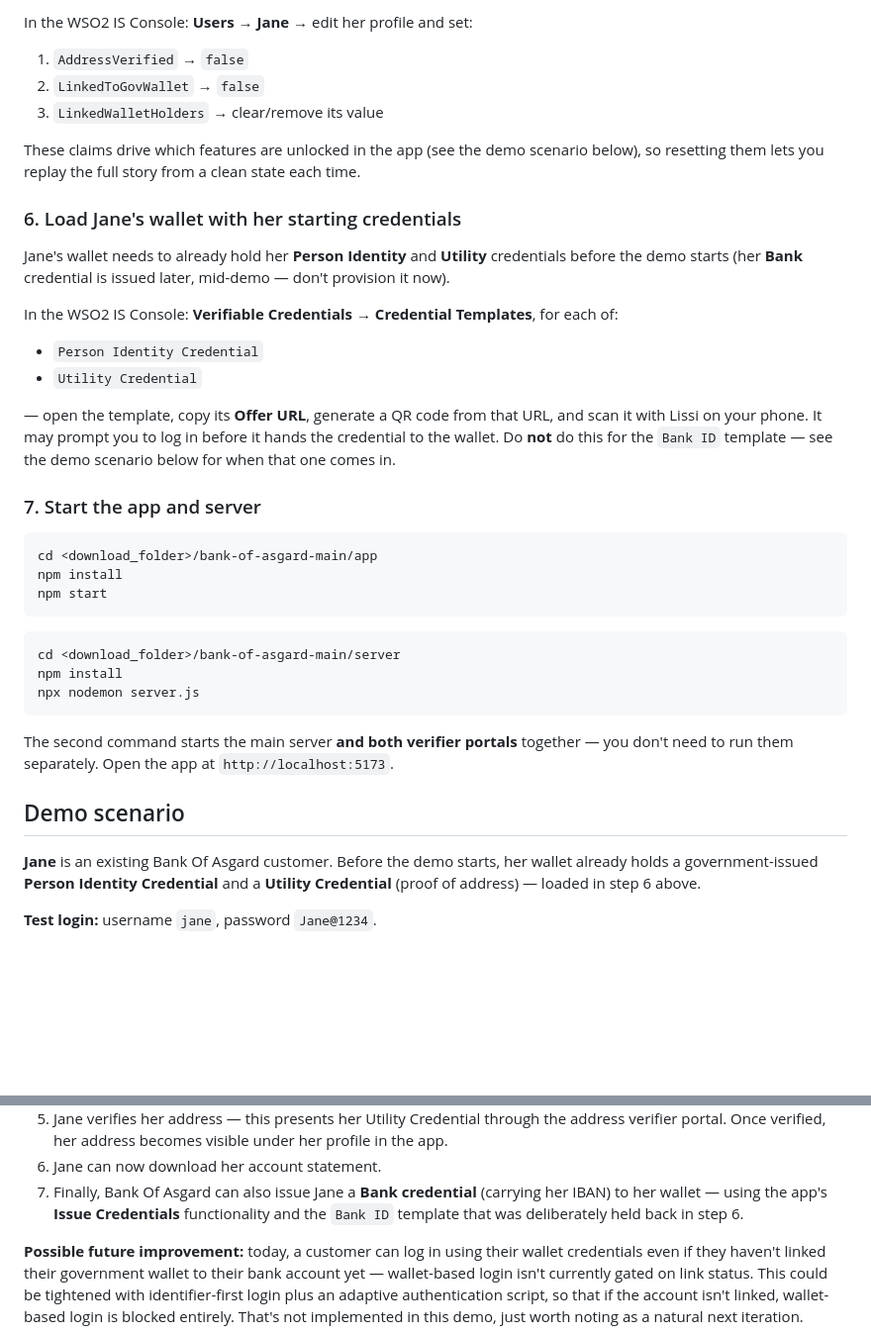
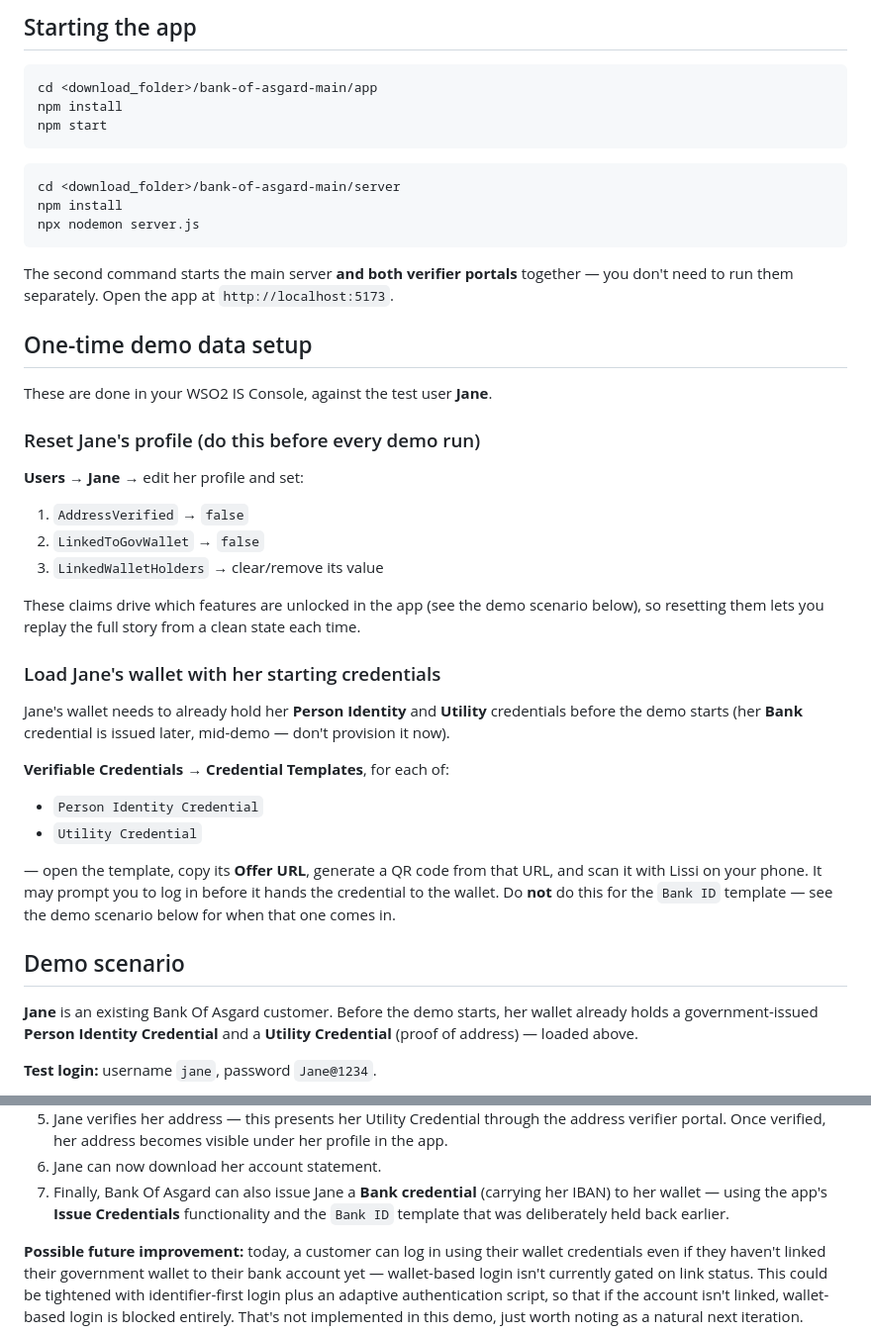
Before and after one commit to krishnia92/VCDemo, a Markdown page: README.md, 2 parts joined by grey strips. Shown at 99% size. Drawn GitHub-style; blank space fills up the shorter version.

````diff
--- a/README.md
+++ b/README.md
@@ -76,29 +39,5 @@ These are manual edits (no script is included in this repo):
 
-In the WSO2 IS Console: **Users → Jane** → edit her profile and set:
-
-1. `AddressVerified` → `false`
-2. `LinkedToGovWallet` → `false`
-3. `LinkedWalletHolders` → clear/remove its value
-
-These claims drive which features are unlocked in the app (see the demo scenario below), so
-resetting them lets you replay the full story from a clean state each time.
-
-### 6. Load Jane's wallet with her starting credentials
-
-Jane's wallet needs to already hold her **Person Identity** and **Utility** credentials before
-the demo starts (her **Bank** credential is issued later, mid-demo — don't provision it now).
-
-In the WSO2 IS Console: **Verifiable Credentials → Credential Templates**, for each of:
-
-- `Person Identity Credential`
-- `Utility Credential`
-
-— open the template, copy its **Offer URL**, generate a QR code from that URL, and scan it
-with Lissi on your phone. It may prompt you to log in before it hands the credential to the
-wallet. Do **not** do this for the `Bank ID` template — see the demo scenario below for when
-that one comes in.
-
-### 7. Start the app and server
+## Starting the app
 
 ```bash
 cd <download_folder>/bank-of-asgard-main/app
@@ -115,11 +54,41 @@ npx nodemon server.js
 The second command starts the main server **and both verifier portals** together — you don't
 need to run them separately. Open the app at `http://localhost:5173`.
 
+## One-time demo data setup
+
+These are done in your WSO2 IS Console, against the test user **Jane**.
+
+### Reset Jane's profile (do this before every demo run)
+
+**Users → Jane** → edit her profile and set:
+
+1. `AddressVerified` → `false`
+2. `LinkedToGovWallet` → `false`
+3. `LinkedWalletHolders` → clear/remove its value
+
+These claims drive which features are unlocked in the app (see the demo scenario below), so
+resetting them lets you replay the full story from a clean state each time.
+
+### Load Jane's wallet with her starting credentials
+
+Jane's wallet needs to already hold her **Person Identity** and **Utility** credentials before
+the demo starts (her **Bank** credential is issued later, mid-demo — don't provision it now).
+
+**Verifiable Credentials → Credential Templates**, for each of:
+
+- `Person Identity Credential`
+- `Utility Credential`
+
+— open the template, copy its **Offer URL**, generate a QR code from that URL, and scan it
+with Lissi on your phone. It may prompt you to log in before it hands the credential to the
+wallet. Do **not** do this for the `Bank ID` template — see the demo scenario below for when
+that one comes in.
+
 ## Demo scenario
 
 **Jane** is an existing Bank Of Asgard customer. Before the demo starts, her wallet already
 holds a government-issued **Person Identity Credential** and a **Utility Credential** (proof of
-address) — loaded in step 6 above.
+address) — loaded above.
 
 **Test login:** username `jane`, password `Jane@1234`.
 
@@ -138,7 +107,7 @@ address) — loaded in step 6 above.
 6. Jane can now download her account statement.
 7. Finally, Bank Of Asgard can also issue Jane a
    **Bank credential** (carrying her IBAN) to her wallet — using the app's **Issue Credentials**
-   functionality and the `Bank ID` template that was deliberately held back in step 6.
+   functionality and the `Bank ID` template that was deliberately held back earlier.
 
 **Possible future improvement:** today, a customer can log in using their wallet credentials
 even if they haven't linked their government wallet to their bank account yet — wallet-based
````
Also changed, not shown: other parts of README.md (+16 -53 lines).
